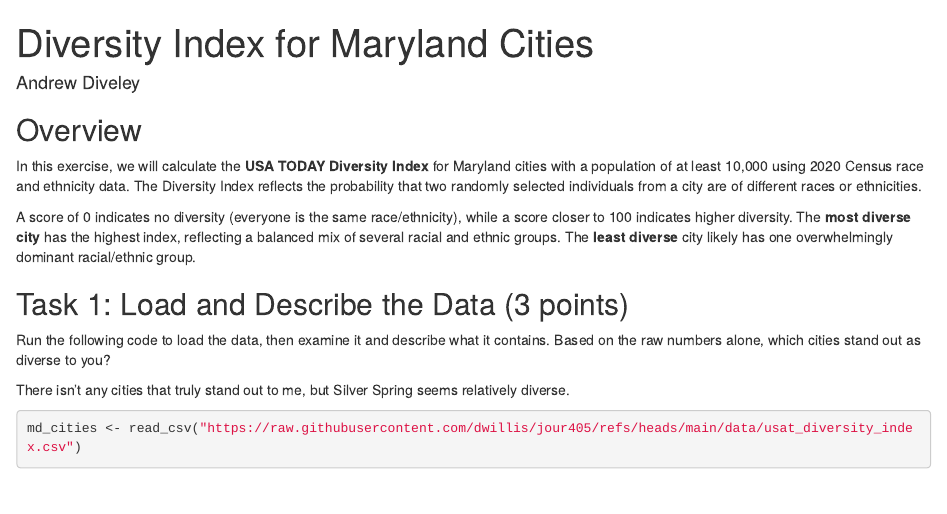
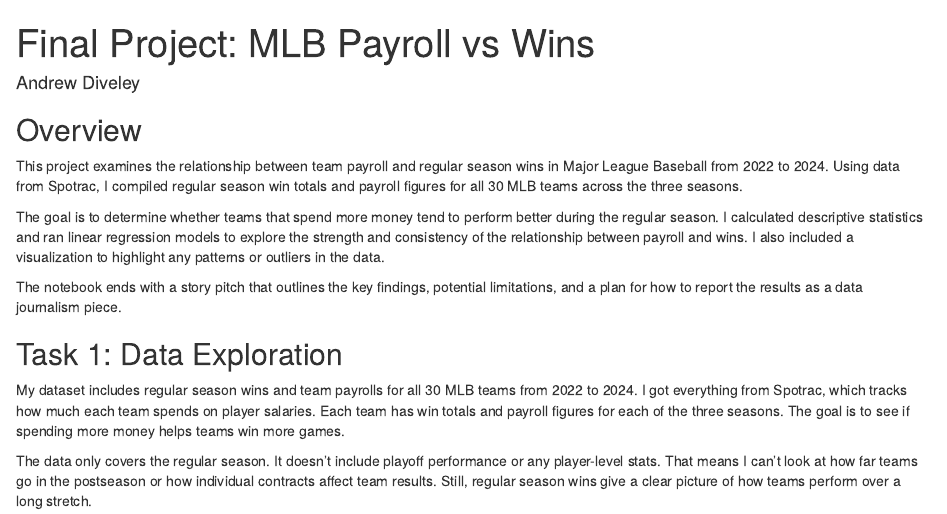
Before and after one commit to sudsy25/jour405_spring25, an R Markdown document (final_project.Rmd): the page in a window 1100 px wide, from its top. Rendered offline with R 4.5, knitr and Pandoc, with nearby package versions; some code elsewhere in the file could not run offline.

Commit message:
Update final_project.Rmd

````diff
--- a/final_project.Rmd
+++ b/final_project.Rmd
@@ -1,5 +1,5 @@
 ---
-title: "Diversity Index for Maryland Cities"
+title: "Final Project: MLB Payroll vs Wins"
 author: "Andrew Diveley"
 ---
 
@@ -10,12 +12,14 @@ library(tidyverse)
 
 ## Overview
 
-In this exercise, we will calculate the **USA TODAY Diversity Index** for Maryland cities with a population of at least 10,000 using 2020 Census race and ethnicity data. The Diversity Index reflects the probability that two randomly selected individuals from a city are of different races or ethnicities.
+This project examines the relationship between team payroll and regular season wins in Major League Baseball from 2022 to 2024. Using data from Spotrac, I compiled regular season win totals and payroll figures for all 30 MLB teams across the three seasons.
 
-A score of 0 indicates no diversity (everyone is the same race/ethnicity), while a score closer to 100 indicates higher diversity. The **most diverse city** has the highest index, reflecting a balanced mix of several racial and ethnic groups. The **least diverse** city likely has one overwhelmingly dominant racial/ethnic group.
+The goal is to determine whether teams that spend more money tend to perform better during the regular season. I calculated descriptive statistics and ran linear regression models to explore the strength and consistency of the relationship between payroll and wins. I also included a visualization to highlight any patterns or outliers in the data.
 
-## Task 1: Load and Describe the Data (3 points)
+The notebook ends with a story pitch that outlines the key findings, potential limitations, and a plan for how to report the results as a data journalism piece.
 
-Run the following code to load the data, then examine it and describe what it contains. Based on the raw numbers alone, which cities stand out as diverse to you?
+## Task 1: Data Exploration
 
-There isn't any cities that truly stand out to me, but Silver Spring seems relatively diverse.
+My dataset includes regular season wins and team payrolls for all 30 MLB teams from 2022 to 2024. I got everything from Spotrac, which tracks how much each team spends on player salaries. Each team has win totals and payroll figures for each of the three seasons. The goal is to see if spending more money helps teams win more games.
+
+The data only covers the regular season. It doesn’t include playoff performance or any player-level stats. That means I can’t look at how far teams go in the postseason or how individual contracts affect team results. Still, regular season wins give a clear picture of how teams perform over a long stretch.
@@ -22,3 +32,2 @@ There isn't any cities that truly stand out to me, but Silver Spring seems relat
 
 ```{r load-data}
-md_cities <- read_csv("https://raw.githubusercontent.com/dwillis/jour405/refs/heads/main/data/usat_diversity_index.csv")
````
Also changed, not shown: final_project.Rmd (11 more changed lines).
